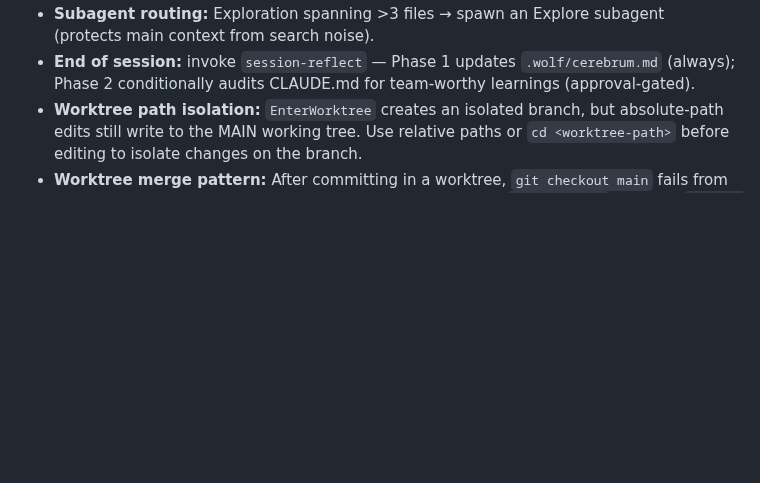
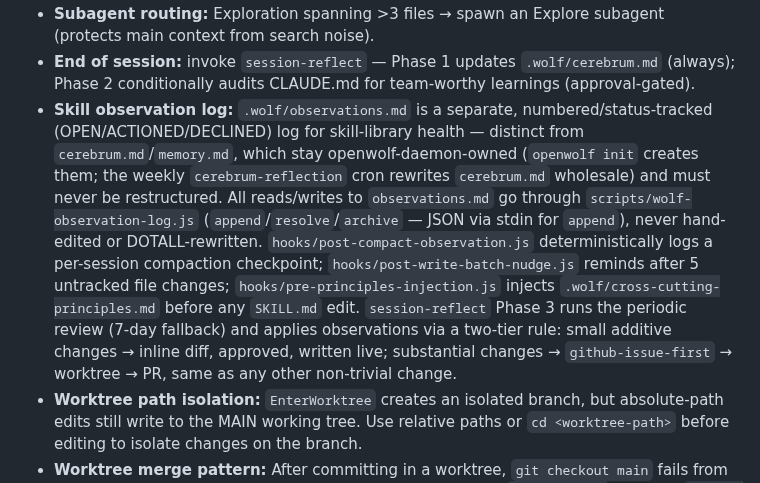
Before and after one commit to paulchangmckay/brain, a Markdown page: CLAUDE.md, the part around the change. Drawn GitHub-style; blank space fills up the shorter version.

Commit message:
docs: document the skill observation system in CLAUDE.md Section 3

```diff
--- a/CLAUDE.md
+++ b/CLAUDE.md
@@ -53,6 +53,7 @@
   no scripted check, only one duplicate exists).
 - **Subagent routing:** Exploration spanning >3 files → spawn an Explore subagent (protects main context from search noise).
 - **End of session:** invoke `session-reflect` — Phase 1 updates `.wolf/cerebrum.md` (always); Phase 2 conditionally audits CLAUDE.md for team-worthy learnings (approval-gated).
+- **Skill observation log:** `.wolf/observations.md` is a separate, numbered/status-tracked (OPEN/ACTIONED/DECLINED) log for skill-library health — distinct from `cerebrum.md`/`memory.md`, which stay openwolf-daemon-owned (`openwolf init` creates them; the weekly `cerebrum-reflection` cron rewrites `cerebrum.md` wholesale) and must never be restructured. All reads/writes to `observations.md` go through `scripts/wolf-observation-log.js` (`append`/`resolve`/`archive` — JSON via stdin for `append`), never hand-edited or DOTALL-rewritten. `hooks/post-compact-observation.js` deterministically logs a per-session compaction checkpoint; `hooks/post-write-batch-nudge.js` reminds after 5 untracked file changes; `hooks/pre-principles-injection.js` injects `.wolf/cross-cutting-principles.md` before any `SKILL.md` edit. `session-reflect` Phase 3 runs the periodic review (7-day fallback) and applies observations via a two-tier rule: small additive changes → inline diff, approved, written live; substantial changes → `github-issue-first` → worktree → PR, same as any other non-trivial change.
 - **Worktree path isolation:** `EnterWorktree` creates an isolated branch, but absolute-path edits still write to the MAIN working tree. Use relative paths or `cd <worktree-path>` before editing to isolate changes on the branch.
 - **Worktree merge pattern:** After committing in a worktree, `git checkout main` fails from inside it (main is checked out in the parent). Exit sequence: `ExitWorktree` (keep) → `git -C /Users/paulmckay/.claude merge <branch>` → `git worktree remove .claude/worktrees/<name> --force` → `git branch -d <branch>`.
 - **Submodule commit transfer (worktree → main):** worktrees get independent submodule clones — a commit made in one is invisible to the other. To land it: create a named branch at that commit in the source clone, then from the target clone `git fetch <path-to-source-submodule-clone> <branch-name>` and `git branch -f local-customizations FETCH_HEAD`. A raw SHA is not fetchable via plain local-path fetch.
```
